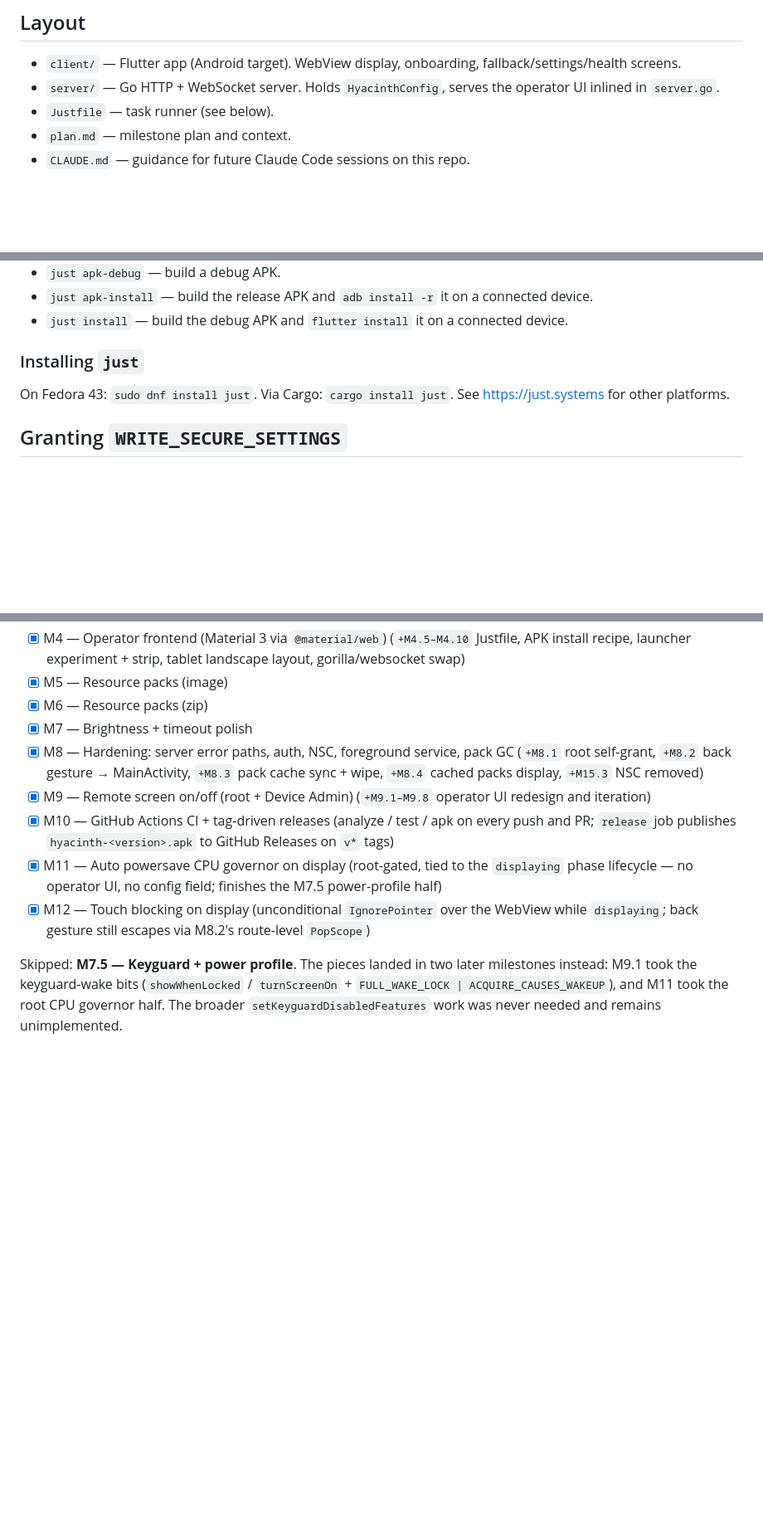
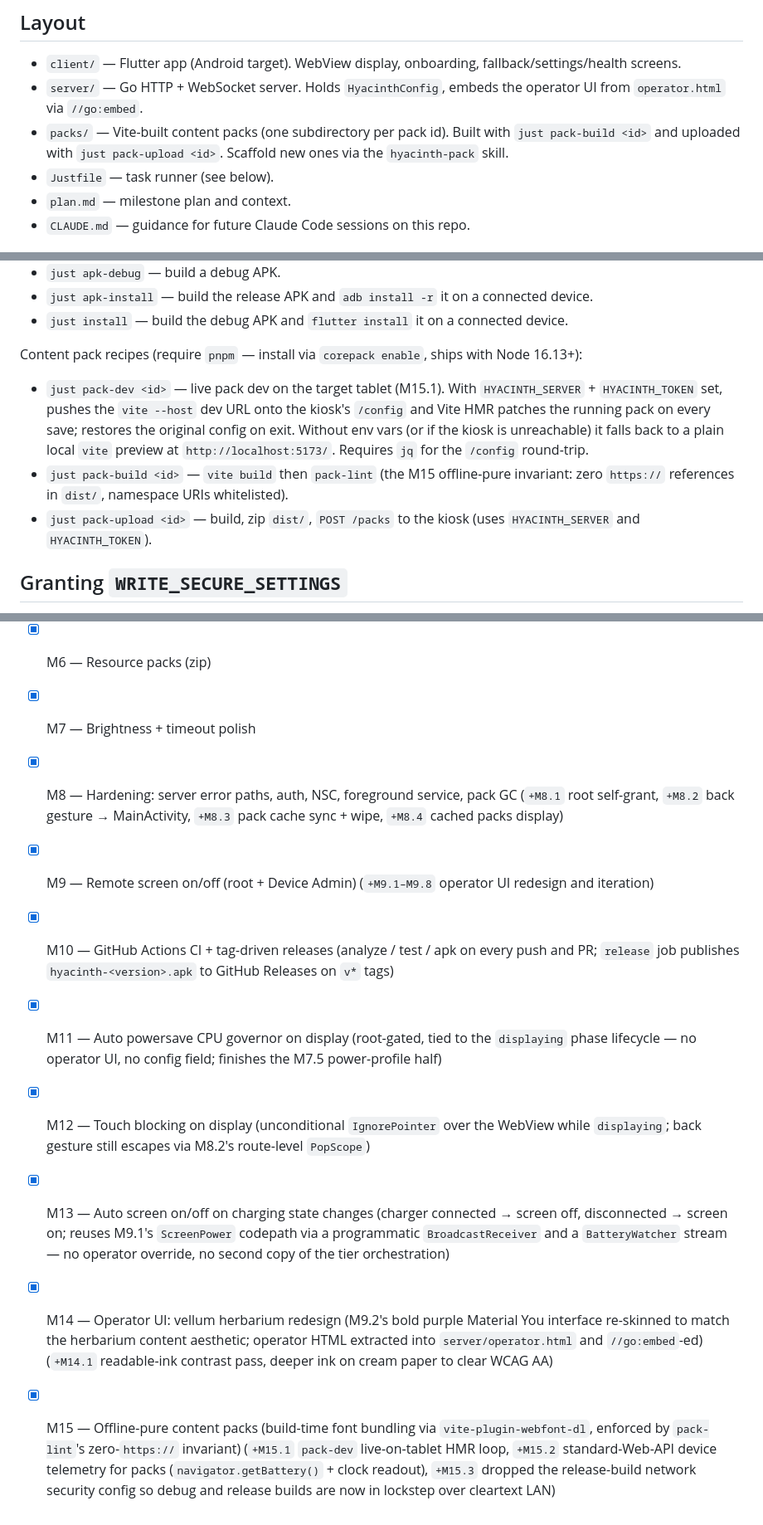
Before and after one commit to AsterisMono/hyacinth, a Markdown page: README.md, 3 parts joined by grey strips. Shown at 83% size. Drawn GitHub-style; blank space fills up the shorter version.

```diff
--- a/README.md
+++ b/README.md
@@ -11,7 +11,8 @@ The client is a normal Android app launched from the app drawer (M4.7 tried wiri
 ## Layout
 
 - `client/` — Flutter app (Android target). WebView display, onboarding, fallback/settings/health screens.
-- `server/` — Go HTTP + WebSocket server. Holds `HyacinthConfig`, serves the operator UI inlined in `server.go`.
+- `server/` — Go HTTP + WebSocket server. Holds `HyacinthConfig`, embeds the operator UI from `operator.html` via `//go:embed`.
+- `packs/` — Vite-built content packs (one subdirectory per pack id). Built with `just pack-build <id>` and uploaded with `just pack-upload <id>`. Scaffold new ones via the `hyacinth-pack` skill.
 - `Justfile` — task runner (see below).
 - `plan.md` — milestone plan and context.
 - `CLAUDE.md` — guidance for future Claude Code sessions on this repo.
@@ -30,9 +31,11 @@ Recipes in the top-level `Justfile`. Run from the repo root.
 - `just apk-install` — build the release APK and `adb install -r` it on a connected device.
 - `just install` — build the debug APK and `flutter install` it on a connected device.
 
-### Installing `just`
+Content pack recipes (require `pnpm` — install via `corepack enable`, ships with Node 16.13+):
 
-On Fedora 43: `sudo dnf install just`. Via Cargo: `cargo install just`. See https://just.systems for other platforms.
+- `just pack-dev <id>` — live pack dev on the target tablet (M15.1). With `HYACINTH_SERVER` + `HYACINTH_TOKEN` set, pushes the `vite --host` dev URL onto the kiosk's `/config` and Vite HMR patches the running pack on every save; restores the original config on exit. Without env vars (or if the kiosk is unreachable) it falls back to a plain local `vite` preview at `http://localhost:5173/`. Requires `jq` for the `/config` round-trip.
+- `just pack-build <id>` — `vite build` then `pack-lint` (the M15 offline-pure invariant: zero `https://` references in `dist/`, namespace URIs whitelisted).
+- `just pack-upload <id>` — build, zip `dist/`, `POST /packs` to the kiosk (uses `HYACINTH_SERVER` and `HYACINTH_TOKEN`).
 
 ## Granting `WRITE_SECURE_SETTINGS`
 
@@ -178,10 +125,11 @@ Major milestones (the small `MX.y` follow-ups are documented in `plan.md`):
 - [x] M5 — Resource packs (image)
 - [x] M6 — Resource packs (zip)
 - [x] M7 — Brightness + timeout polish
-- [x] M8 — Hardening: server error paths, auth, NSC, foreground service, pack GC (`+M8.1` root self-grant, `+M8.2` back gesture → MainActivity, `+M8.3` pack cache sync + wipe, `+M8.4` cached packs display, `+M15.3` NSC removed)
+- [x] M8 — Hardening: server error paths, auth, NSC, foreground service, pack GC (`+M8.1` root self-grant, `+M8.2` back gesture → MainActivity, `+M8.3` pack cache sync + wipe, `+M8.4` cached packs display)
 - [x] M9 — Remote screen on/off (root + Device Admin) (`+M9.1–M9.8` operator UI redesign and iteration)
 - [x] M10 — GitHub Actions CI + tag-driven releases (analyze / test / apk on every push and PR; `release` job publishes `hyacinth-<version>.apk` to GitHub Releases on `v*` tags)
 - [x] M11 — Auto powersave CPU governor on display (root-gated, tied to the `displaying` phase lifecycle — no operator UI, no config field; finishes the M7.5 power-profile half)
 - [x] M12 — Touch blocking on display (unconditional `IgnorePointer` over the WebView while `displaying`; back gesture still escapes via M8.2's route-level `PopScope`)
-
-Skipped: **M7.5 — Keyguard + power profile**. The pieces landed in two later milestones instead: M9.1 took the keyguard-wake bits (`showWhenLocked` / `turnScreenOn` + `FULL_WAKE_LOCK | ACQUIRE_CAUSES_WAKEUP`), and M11 took the root CPU governor half. The broader `setKeyguardDisabledFeatures` work was never needed and remains unimplemented.
+- [x] M13 — Auto screen on/off on charging state changes (charger connected → screen off, disconnected → screen on; reuses M9.1's `ScreenPower` codepath via a programmatic `BroadcastReceiver` and a `BatteryWatcher` stream — no operator override, no second copy of the tier orchestration)
+- [x] M14 — Operator UI: vellum herbarium redesign (M9.2's bold purple Material You interface re-skinned to match the herbarium content aesthetic; operator HTML extracted into `server/operator.html` and `//go:embed`-ed) (`+M14.1` readable-ink contrast pass, deeper ink on cream paper to clear WCAG AA)
+- [x] M15 — Offline-pure content packs (build-time font bundling via `vite-plugin-webfont-dl`, enforced by `pack-lint`'s zero-`https://` invariant) (`+M15.1` `pack-dev` live-on-tablet HMR loop, `+M15.2` standard-Web-API device telemetry for packs (`navigator.getBattery()` + clock readout), `+M15.3` dropped the release-build network security config so debug and release builds are now in lockstep over cleartext LAN)
```
Also changed, not shown: other parts of README.md (+0 -56 lines).
